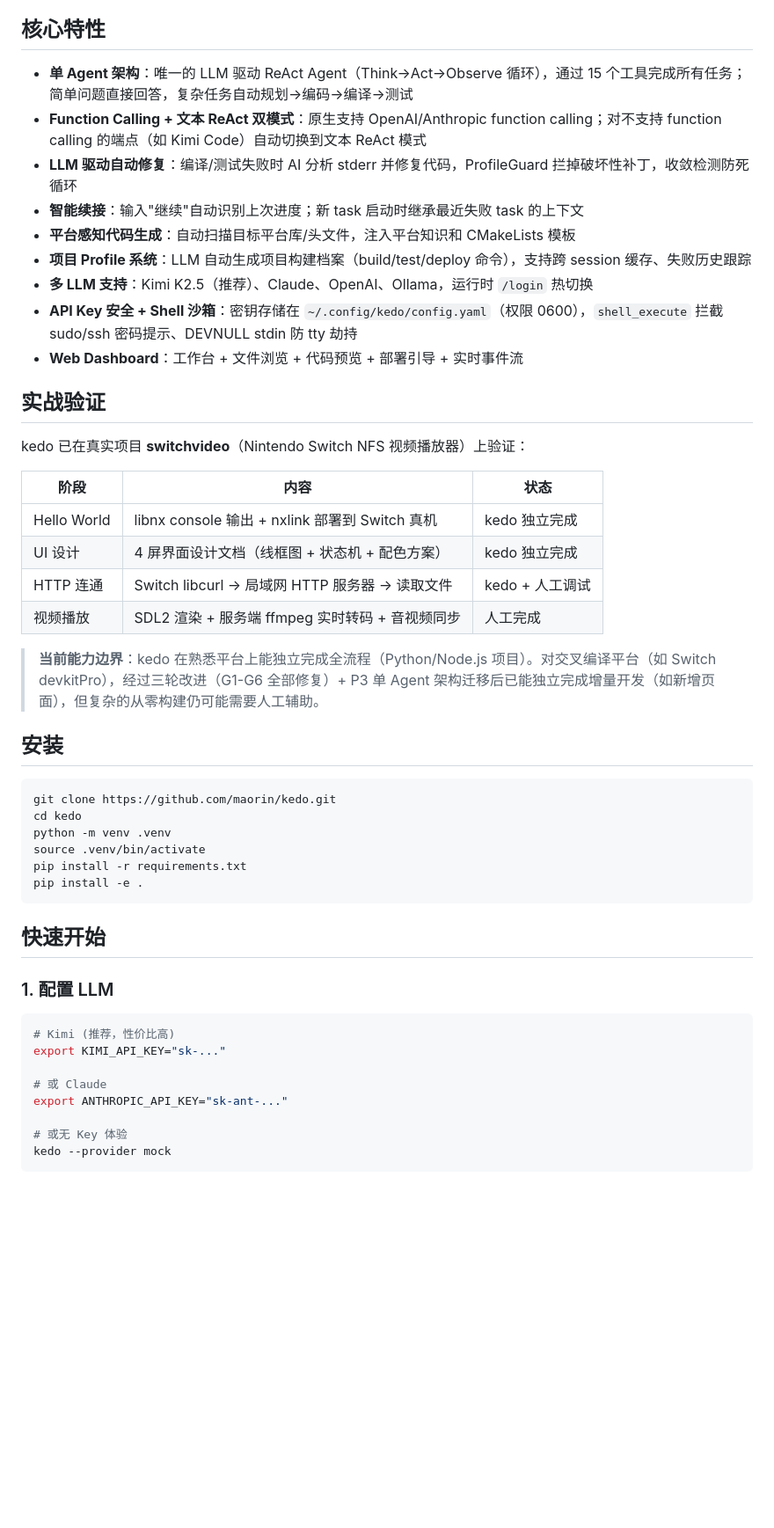
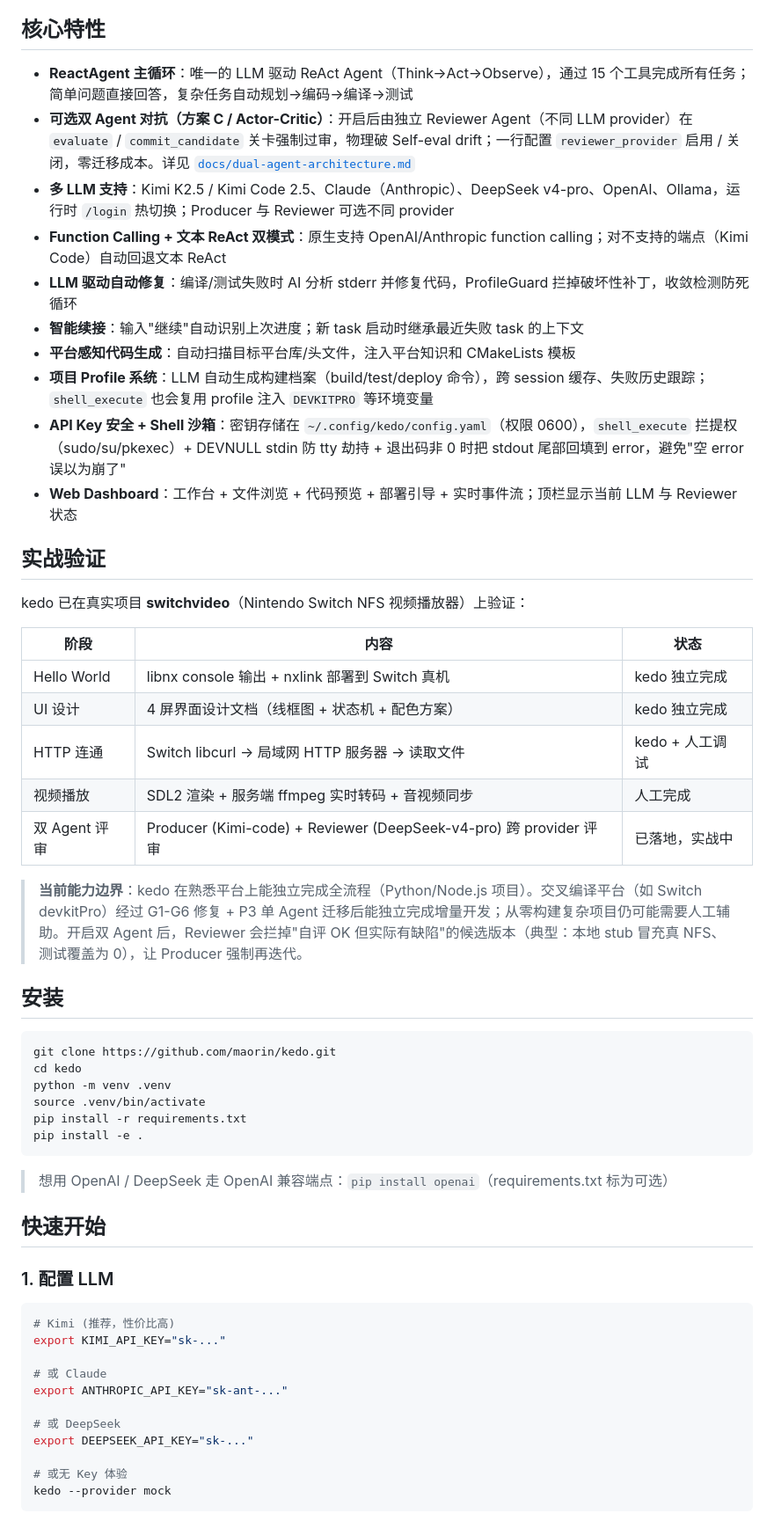
Before and after one commit to maorin/kedo, a Markdown page: README.md, the part around one of its changes. Shown at 88% size. GitHub-like rendering; blank space fills up the shorter version.

````diff
--- a/README.md
+++ b/README.md
@@ -4,15 +4,16 @@
 
 ## 核心特性
 
-- **单 Agent 架构**：唯一的 LLM 驱动 ReAct Agent（Think→Act→Observe 循环），通过 15 个工具完成所有任务；简单问题直接回答，复杂任务自动规划→编码→编译→测试
-- **Function Calling + 文本 ReAct 双模式**：原生支持 OpenAI/Anthropic function calling；对不支持 function calling 的端点（如 Kimi Code）自动切换到文本 ReAct 模式
+- **ReactAgent 主循环**：唯一的 LLM 驱动 ReAct Agent（Think→Act→Observe），通过 15 个工具完成所有任务；简单问题直接回答，复杂任务自动规划→编码→编译→测试
+- **可选双 Agent 对抗（方案 C / Actor-Critic）**：开启后由独立 Reviewer Agent（不同 LLM provider）在 `evaluate` / `commit_candidate` 关卡强制过审，物理破 Self-eval drift；一行配置 `reviewer_provider` 启用 / 关闭，零迁移成本。详见 [`docs/dual-agent-architecture.md`](docs/dual-agent-architecture.md)
+- **多 LLM 支持**：Kimi K2.5 / Kimi Code 2.5、Claude（Anthropic）、DeepSeek v4-pro、OpenAI、Ollama，运行时 `/login` 热切换；Producer 与 Reviewer 可选不同 provider
+- **Function Calling + 文本 ReAct 双模式**：原生支持 OpenAI/Anthropic function calling；对不支持的端点（Kimi Code）自动回退文本 ReAct
 - **LLM 驱动自动修复**：编译/测试失败时 AI 分析 stderr 并修复代码，ProfileGuard 拦掉破坏性补丁，收敛检测防死循环
 - **智能续接**：输入"继续"自动识别上次进度；新 task 启动时继承最近失败 task 的上下文
 - **平台感知代码生成**：自动扫描目标平台库/头文件，注入平台知识和 CMakeLists 模板
-- **项目 Profile 系统**：LLM 自动生成项目构建档案（build/test/deploy 命令），支持跨 session 缓存、失败历史跟踪
-- **多 LLM 支持**：Kimi K2.5（推荐）、Claude、OpenAI、Ollama，运行时 `/login` 热切换
-- **API Key 安全 + Shell 沙箱**：密钥存储在 `~/.config/kedo/config.yaml`（权限 0600），`shell_execute` 拦截 sudo/ssh 密码提示、DEVNULL stdin 防 tty 劫持
-- **Web Dashboard**：工作台 + 文件浏览 + 代码预览 + 部署引导 + 实时事件流
+- **项目 Profile 系统**：LLM 自动生成构建档案（build/test/deploy 命令），跨 session 缓存、失败历史跟踪；`shell_execute` 也会复用 profile 注入 `DEVKITPRO` 等环境变量
+- **API Key 安全 + Shell 沙箱**：密钥存储在 `~/.config/kedo/config.yaml`（权限 0600），`shell_execute` 拦提权（sudo/su/pkexec）+ DEVNULL stdin 防 tty 劫持 + 退出码非 0 时把 stdout 尾部回填到 error，避免"空 error 误以为崩了"
+- **Web Dashboard**：工作台 + 文件浏览 + 代码预览 + 部署引导 + 实时事件流；顶栏显示当前 LLM 与 Reviewer 状态
 
 ## 实战验证
 
@@ -24,8 +25,9 @@ kedo 已在真实项目 **switchvideo**（Nintendo Switch NFS 视频播放器）
 | UI 设计 | 4 屏界面设计文档（线框图 + 状态机 + 配色方案） | kedo 独立完成 |
 | HTTP 连通 | Switch libcurl → 局域网 HTTP 服务器 → 读取文件 | kedo + 人工调试 |
 | 视频播放 | SDL2 渲染 + 服务端 ffmpeg 实时转码 + 音视频同步 | 人工完成 |
+| 双 Agent 评审 | Producer (Kimi-code) + Reviewer (DeepSeek-v4-pro) 跨 provider 评审 | 已落地，实战中 |
 
-> **当前能力边界**：kedo 在熟悉平台上能独立完成全流程（Python/Node.js 项目）。对交叉编译平台（如 Switch devkitPro），经过三轮改进（G1-G6 全部修复）+ P3 单 Agent 架构迁移后已能独立完成增量开发（如新增页面），但复杂的从零构建仍可能需要人工辅助。
+> **当前能力边界**：kedo 在熟悉平台上能独立完成全流程（Python/Node.js 项目）。交叉编译平台（如 Switch devkitPro）经过 G1-G6 修复 + P3 单 Agent 迁移后能独立完成增量开发；从零构建复杂项目仍可能需要人工辅助。开启双 Agent 后，Reviewer 会拦掉"自评 OK 但实际有缺陷"的候选版本（典型：本地 stub 冒充真 NFS、测试覆盖为 0），让 Producer 强制再迭代。
 
 ## 安装
 
@@ -38,6 +40,8 @@ pip install -r requirements.txt
 pip install -e .
 ```
 
+> 想用 OpenAI / DeepSeek 走 OpenAI 兼容端点：`pip install openai`（requirements.txt 标为可选）
+
 ## 快速开始
 
 ### 1. 配置 LLM
@@ -48,6 +52,9 @@ export KIMI_API_KEY="sk-..."
 
 # 或 Claude
 export ANTHROPIC_API_KEY="sk-ant-..."
+
+# 或 DeepSeek
+export DEEPSEEK_API_KEY="sk-..."
 
 # 或无 Key 体验
 kedo --provider mock
````
Also changed, not shown: other parts of README.md (+39 -14 lines).
